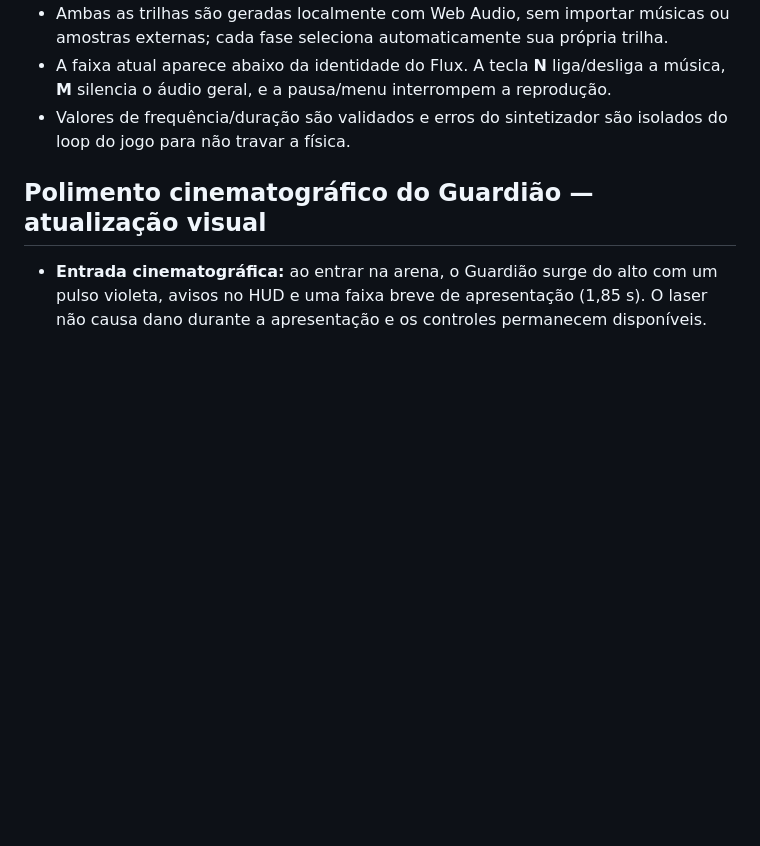
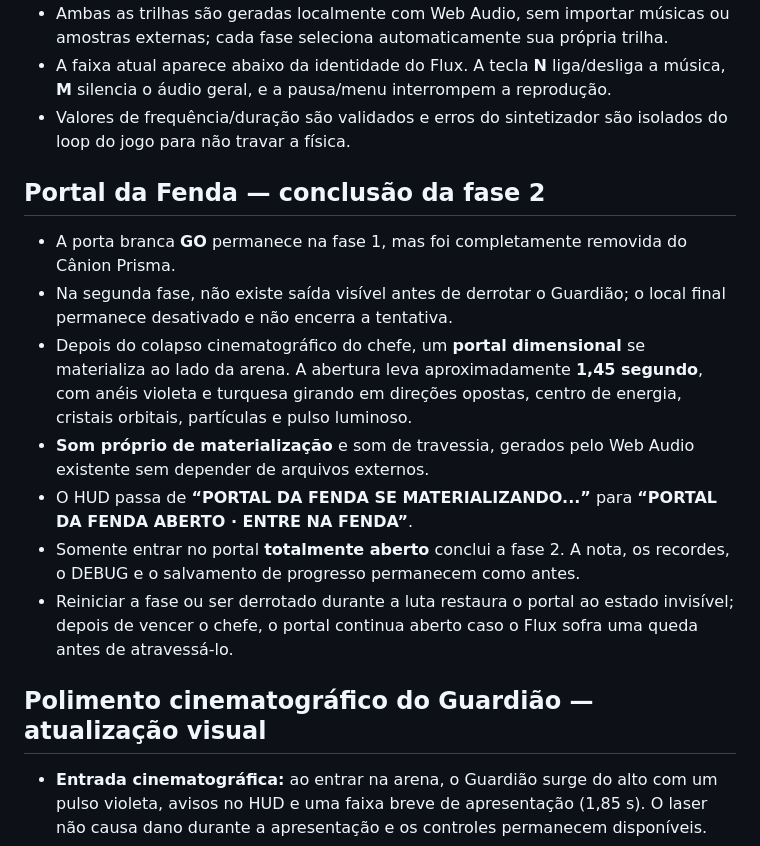
Before and after one commit to jhonyoreis/velocity-rift, a Markdown page: README.md, the part around the change. GitHub-like rendering; blank space fills up the shorter version.

Commit message:
docs(portal): describe dimensional rift materialization, interaction and persistence after Guardian victory

```diff
--- a/README.md
+++ b/README.md
@@ -83,6 +83,16 @@ https://github.com/jhonyoreis/velocity-rift
 - Ambas as trilhas são geradas localmente com Web Audio, sem importar músicas ou amostras externas; cada fase seleciona automaticamente sua própria trilha.
 - A faixa atual aparece abaixo da identidade do Flux. A tecla **N** liga/desliga a música, **M** silencia o áudio geral, e a pausa/menu interrompem a reprodução.
 - Valores de frequência/duração são validados e erros do sintetizador são isolados do loop do jogo para não travar a física.
+
+## Portal da Fenda — conclusão da fase 2
+
+- A porta branca **GO** permanece na fase 1, mas foi completamente removida do Cânion Prisma.
+- Na segunda fase, não existe saída visível antes de derrotar o Guardião; o local final permanece desativado e não encerra a tentativa.
+- Depois do colapso cinematográfico do chefe, um **portal dimensional** se materializa ao lado da arena. A abertura leva aproximadamente **1,45 segundo**, com anéis violeta e turquesa girando em direções opostas, centro de energia, cristais orbitais, partículas e pulso luminoso.
+- **Som próprio de materialização** e som de travessia, gerados pelo Web Audio existente sem depender de arquivos externos.
+- O HUD passa de **“PORTAL DA FENDA SE MATERIALIZANDO...”** para **“PORTAL DA FENDA ABERTO · ENTRE NA FENDA”**.
+- Somente entrar no portal **totalmente aberto** conclui a fase 2. A nota, os recordes, o DEBUG e o salvamento de progresso permanecem como antes.
+- Reiniciar a fase ou ser derrotado durante a luta restaura o portal ao estado invisível; depois de vencer o chefe, o portal continua aberto caso o Flux sofra uma queda antes de atravessá-lo.
 
 ## Polimento cinematográfico do Guardião — atualização visual
 
```
